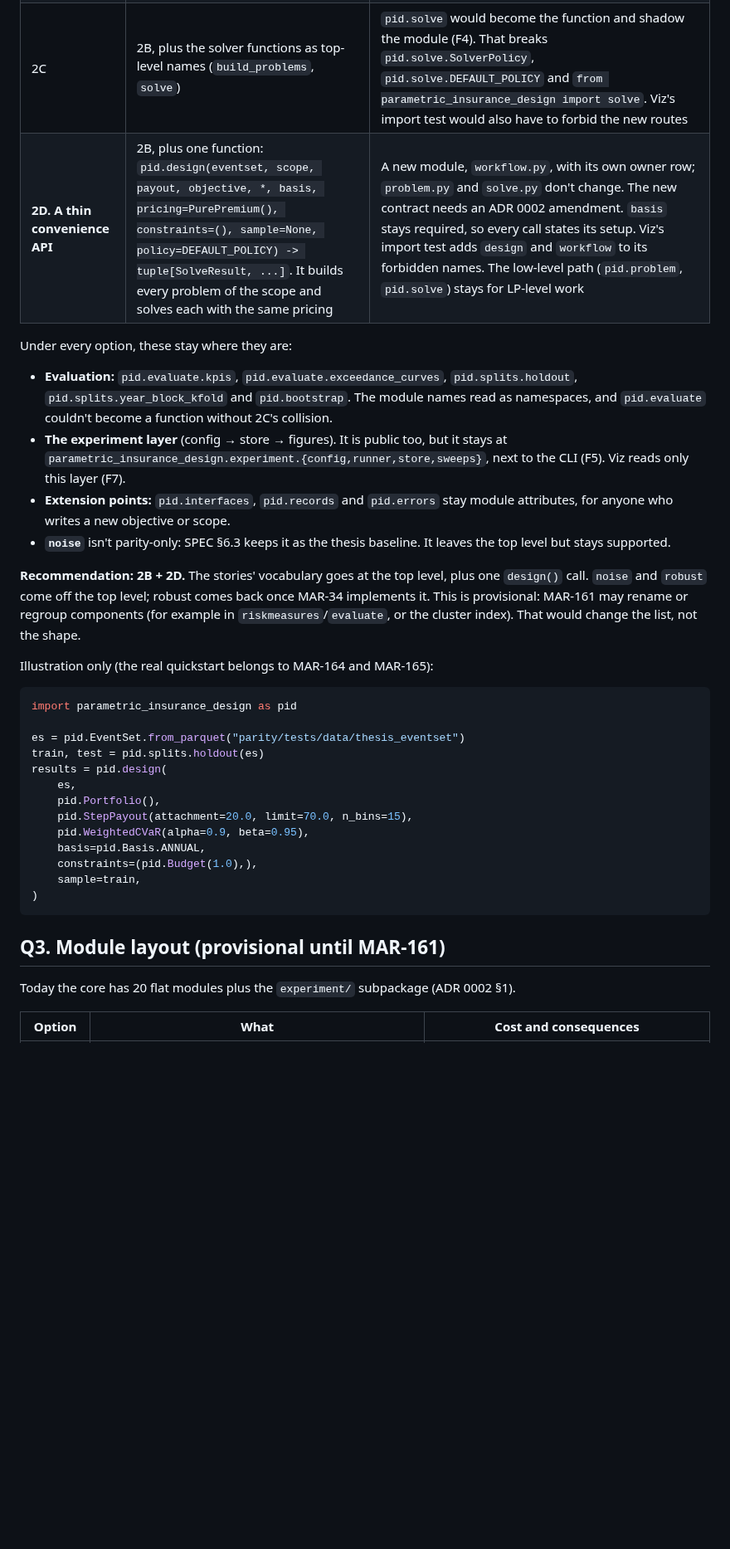
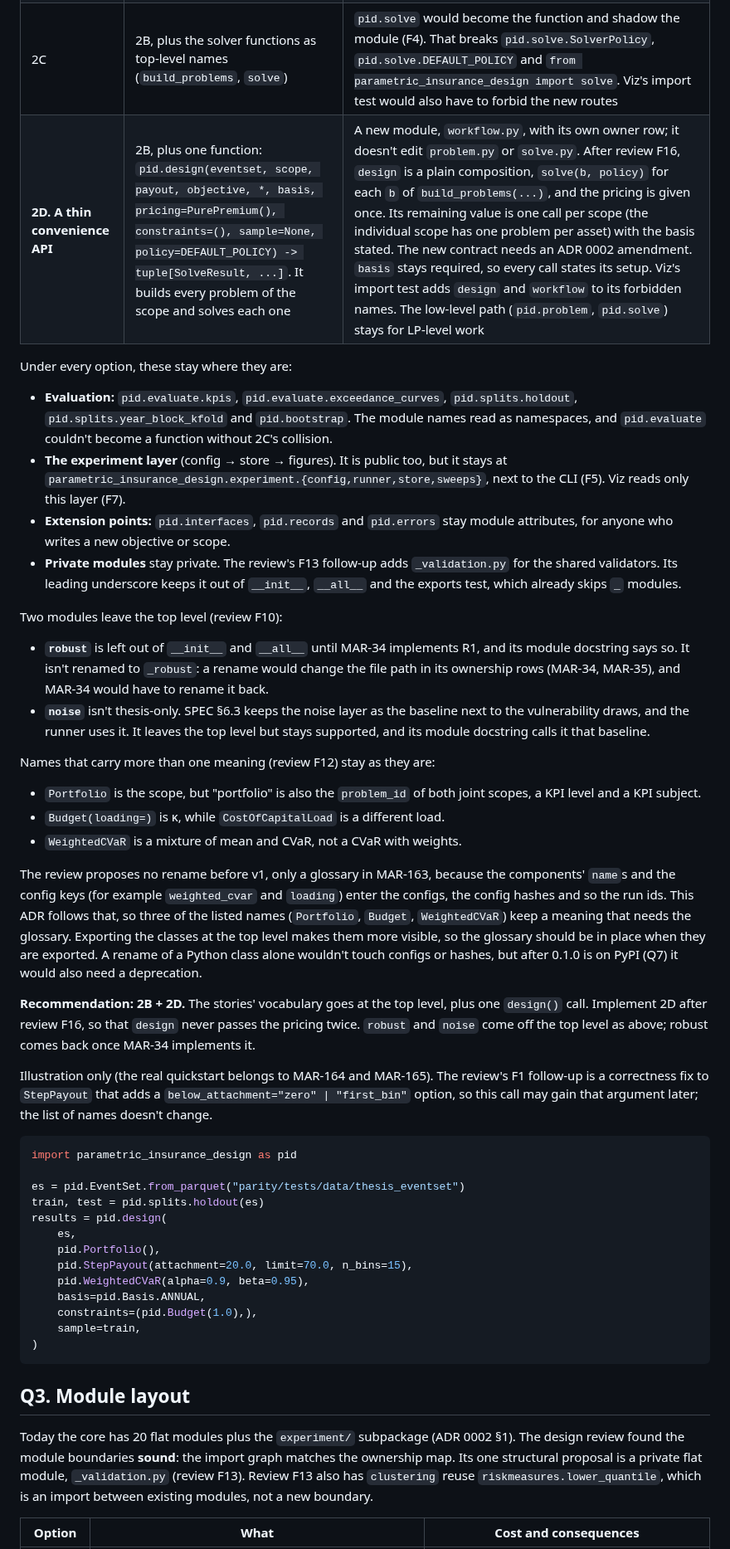
Before and after one commit to marc272/parametric-insurance-design, a Markdown page: docs/adr/0004-repository-structure.md, the part around one of its changes. Shown at 83% size. Drawn GitHub-style; blank space fills up the shorter version.

````diff
--- a/docs/adr/0004-repository-structure.md
+++ b/docs/adr/0004-repository-structure.md
@@ -75,18 +75,31 @@ To design one payout, a user calls `pid.problem.build_problems(...)`, then `pid.
 | 2A | As today, minus `noise` and `robust` | `__init__` stops importing the two modules, but `import parametric_insurance_design.noise` still works. Breaks `pid.noise` and `pid.robust` as attributes; nothing in the repository uses them that way. Needs an ADR 0002 §1 amendment ("imports every module" becomes "every module but these two"), and `tests/test_package_exports.py` changes |
 | **2B. The stories' names** | 2A, plus the components of both stories: `StepPayout`; `Individual`, `Cluster`, `Portfolio`, `ThesisWardClustering`; `MSE`, `ExpectedUncovered`, `WeightedCVaR`; `PurePremium`, `CostOfCapitalLoad`; `Budget` | Additive, so no import breaks. Needs an ADR 0002 §1 amendment: the top level becomes a curated list, changed only by a public-API issue (the rule ADR 0002 already gives `__init__.py`). No name collides with a module, because the classes are CamelCase |
 | 2C | 2B, plus the solver functions as top-level names (`build_problems`, `solve`) | `pid.solve` would become the function and shadow the module (F4). That breaks `pid.solve.SolverPolicy`, `pid.solve.DEFAULT_POLICY` and `from parametric_insurance_design import solve`. Viz's import test would also have to forbid the new routes |
-| **2D. A thin convenience API** | 2B, plus one function: `pid.design(eventset, scope, payout, objective, *, basis, pricing=PurePremium(), constraints=(), sample=None, policy=DEFAULT_POLICY) -> tuple[SolveResult, ...]`. It builds every problem of the scope and solves each with the same pricing | A new module, `workflow.py`, with its own owner row; `problem.py` and `solve.py` don't change. The new contract needs an ADR 0002 amendment. `basis` stays required, so every call states its setup. Viz's import test adds `design` and `workflow` to its forbidden names. The low-level path (`pid.problem`, `pid.solve`) stays for LP-level work |
+| **2D. A thin convenience API** | 2B, plus one function: `pid.design(eventset, scope, payout, objective, *, basis, pricing=PurePremium(), constraints=(), sample=None, policy=DEFAULT_POLICY) -> tuple[SolveResult, ...]`. It builds every problem of the scope and solves each one | A new module, `workflow.py`, with its own owner row; it doesn't edit `problem.py` or `solve.py`. After review F16, `design` is a plain composition, `solve(b, policy)` for each `b` of `build_problems(...)`, and the pricing is given once. Its remaining value is one call per scope (the individual scope has one problem per asset) with the basis stated. The new contract needs an ADR 0002 amendment. `basis` stays required, so every call states its setup. Viz's import test adds `design` and `workflow` to its forbidden names. The low-level path (`pid.problem`, `pid.solve`) stays for LP-level work |
 
 Under every option, these stay where they are:
 
 - **Evaluation:** `pid.evaluate.kpis`, `pid.evaluate.exceedance_curves`, `pid.splits.holdout`, `pid.splits.year_block_kfold` and `pid.bootstrap`. The module names read as namespaces, and `pid.evaluate` couldn't become a function without 2C's collision.
 - **The experiment layer** (config → store → figures). It is public too, but it stays at `parametric_insurance_design.experiment.{config,runner,store,sweeps}`, next to the CLI (F5). Viz reads only this layer (F7).
 - **Extension points:** `pid.interfaces`, `pid.records` and `pid.errors` stay module attributes, for anyone who writes a new objective or scope.
-- **`noise`** isn't parity-only: SPEC §6.3 keeps it as the thesis baseline. It leaves the top level but stays supported.
+- **Private modules** stay private. The review's F13 follow-up adds `_validation.py` for the shared validators. Its leading underscore keeps it out of `__init__`, `__all__` and the exports test, which already skips `_` modules.
 
-**Recommendation: 2B + 2D.** The stories' vocabulary goes at the top level, plus one `design()` call. `noise` and `robust` come off the top level; robust comes back once MAR-34 implements it. This is provisional: MAR-161 may rename or regroup components (for example in `riskmeasures`/`evaluate`, or the cluster index). That would change the list, not the shape.
+Two modules leave the top level (review F10):
 
-Illustration only (the real quickstart belongs to MAR-164 and MAR-165):
+- **`robust`** is left out of `__init__` and `__all__` until MAR-34 implements R1, and its module docstring says so. It isn't renamed to `_robust`: a rename would change the file path in its ownership rows (MAR-34, MAR-35), and MAR-34 would have to rename it back.
+- **`noise`** isn't thesis-only. SPEC §6.3 keeps the noise layer as the baseline next to the vulnerability draws, and the runner uses it. It leaves the top level but stays supported, and its module docstring calls it that baseline.
+
+Names that carry more than one meaning (review F12) stay as they are:
+
+- `Portfolio` is the scope, but "portfolio" is also the `problem_id` of both joint scopes, a KPI level and a KPI subject.
+- `Budget(loading=)` is κ, while `CostOfCapitalLoad` is a different load.
+- `WeightedCVaR` is a mixture of mean and CVaR, not a CVaR with weights.
+
+The review proposes no rename before v1, only a glossary in MAR-163, because the components' `name`s and the config keys (for example `weighted_cvar` and `loading`) enter the configs, the config hashes and so the run ids. This ADR follows that, so three of the listed names (`Portfolio`, `Budget`, `WeightedCVaR`) keep a meaning that needs the glossary. Exporting the classes at the top level makes them more visible, so the glossary should be in place when they are exported. A rename of a Python class alone wouldn't touch configs or hashes, but after 0.1.0 is on PyPI (Q7) it would also need a deprecation.
+
+**Recommendation: 2B + 2D.** The stories' vocabulary goes at the top level, plus one `design()` call. Implement 2D after review F16, so that `design` never passes the pricing twice. `robust` and `noise` come off the top level as above; robust comes back once MAR-34 implements it.
+
+Illustration only (the real quickstart belongs to MAR-164 and MAR-165). The review's F1 follow-up is a correctness fix to `StepPayout` that adds a `below_attachment="zero" | "first_bin"` option, so this call may gain that argument later; the list of names doesn't change.
 
 ```python
 import parametric_insurance_design as pid
@@ -104,9 +117,9 @@ results = pid.design(
 )
 ```
 
-## Q3. Module layout (provisional until MAR-161)
+## Q3. Module layout
 
-Today the core has 20 flat modules plus the `experiment/` subpackage (ADR 0002 §1).
+Today the core has 20 flat modules plus the `experiment/` subpackage (ADR 0002 §1). The design review found the module boundaries **sound**: the import graph matches the ownership map. Its one structural proposal is a private flat module, `_validation.py` (review F13). Review F13 also has `clustering` reuse `riskmeasures.lower_quantile`, which is an import between existing modules, not a new boundary.
 
 | Option | What | Cost and consequences |
 |---|---|---|
````
Also changed, not shown: other parts of docs/adr/0004-repository-structure.md (+39 -24 lines).
